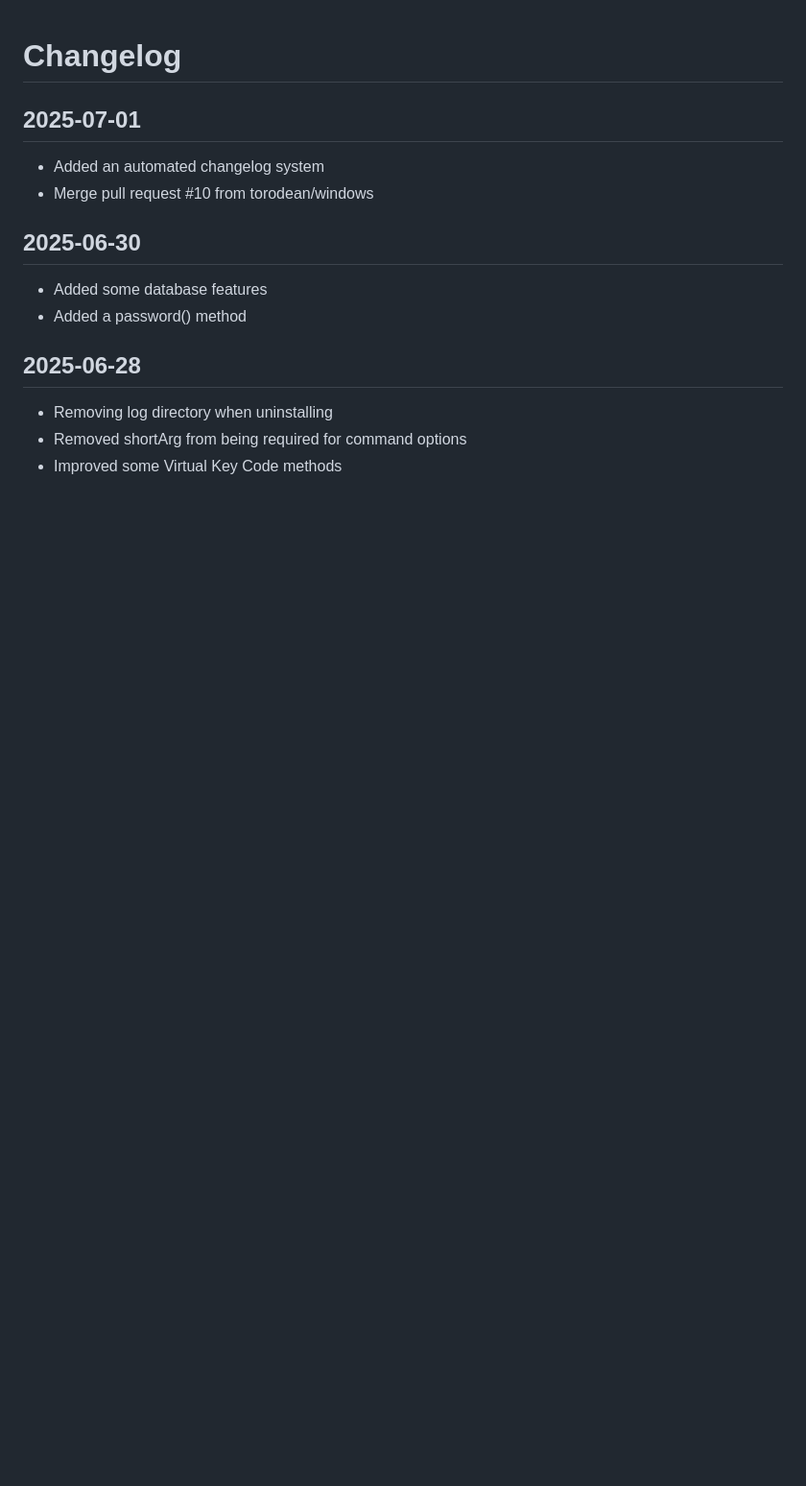
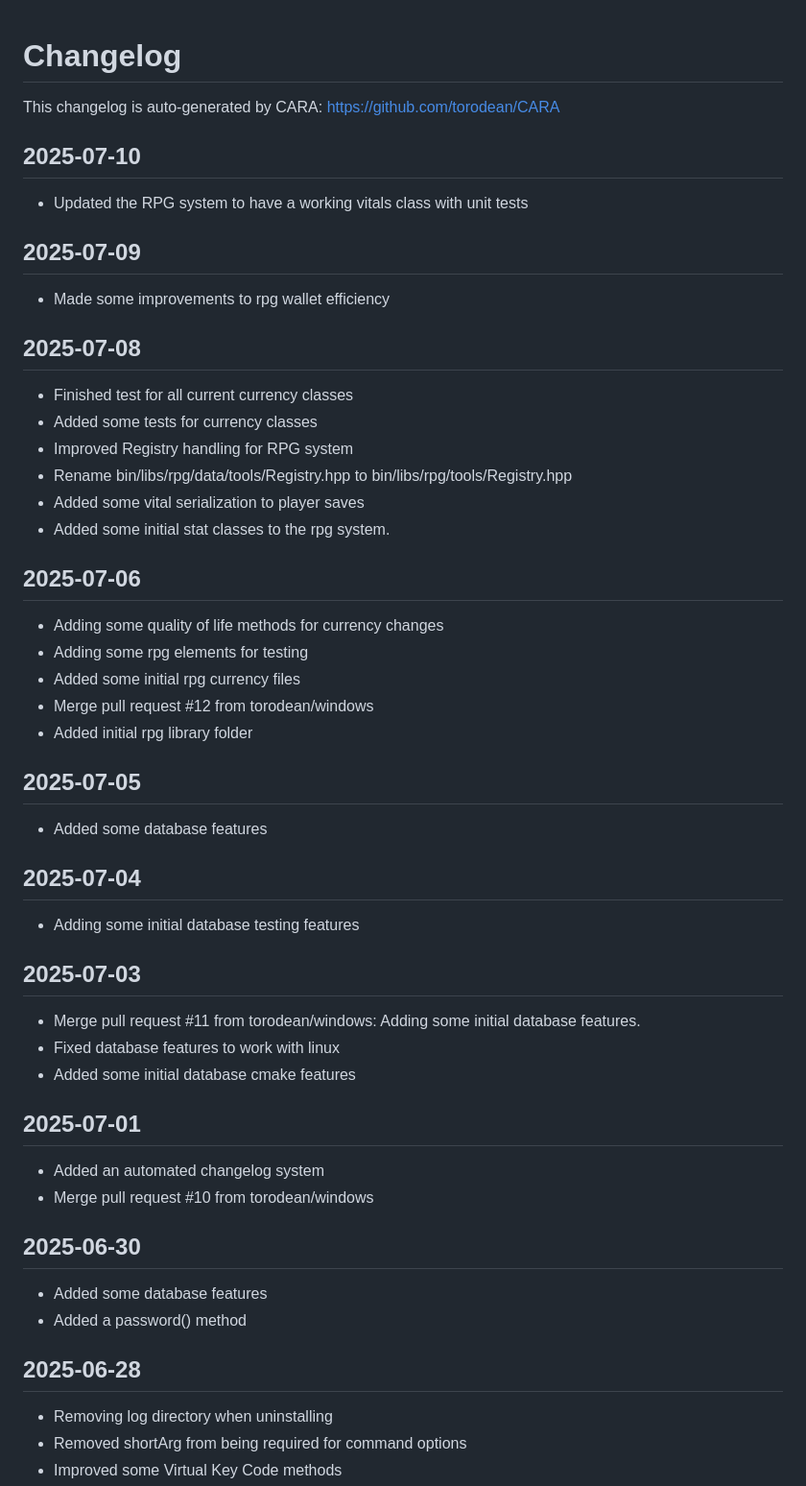
Before and after one commit to torodean/MIA, a Markdown page: CHANGELOG.md, the part around the change. Shown: that part at 96% size. GitHub-like rendering; blank space fills up the shorter version.

Commit message:
Updating changelog

```diff
--- a/CHANGELOG.md
+++ b/CHANGELOG.md
@@ -1,4 +1,44 @@
 # Changelog
+This changelog is auto-generated by CARA: https://github.com/torodean/CARA
+
+## 2025-07-10
+- Updated the RPG system to  have a working vitals class with unit tests
+
+
+## 2025-07-09
+- Made some improvements to rpg wallet efficiency
+
+
+## 2025-07-08
+- Finished test for all current currency classes
+- Added some tests for currency classes
+- Improved Registry handling for RPG system
+- Rename bin/libs/rpg/data/tools/Registry.hpp to bin/libs/rpg/tools/Registry.hpp
+- Added some vital serialization to player saves
+- Added some initial stat classes to the rpg system.
+
+
+## 2025-07-06
+- Adding some quality of life methods for currency changes
+- Adding some rpg elements for testing
+- Added some initial rpg currency files
+- Merge pull request #12 from torodean/windows
+- Added initial rpg library folder
+
+
+## 2025-07-05
+- Added some database features
+
+
+## 2025-07-04
+- Adding some initial database testing features
+
+
+## 2025-07-03
+- Merge pull request #11 from torodean/windows: Adding some initial database features.
+- Fixed database features to work with linux
+- Added some initial database cmake features
+
 
 ## 2025-07-01
 - Added an automated changelog system
```
